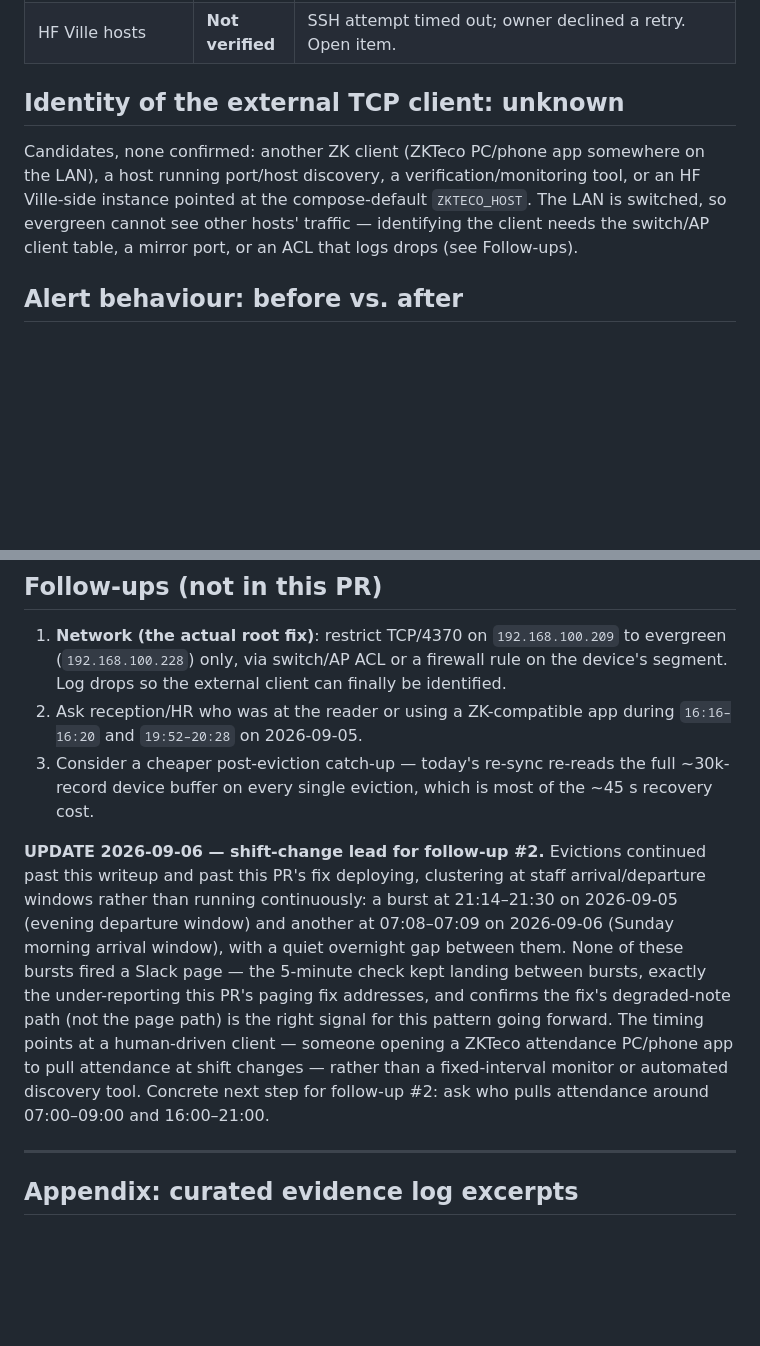
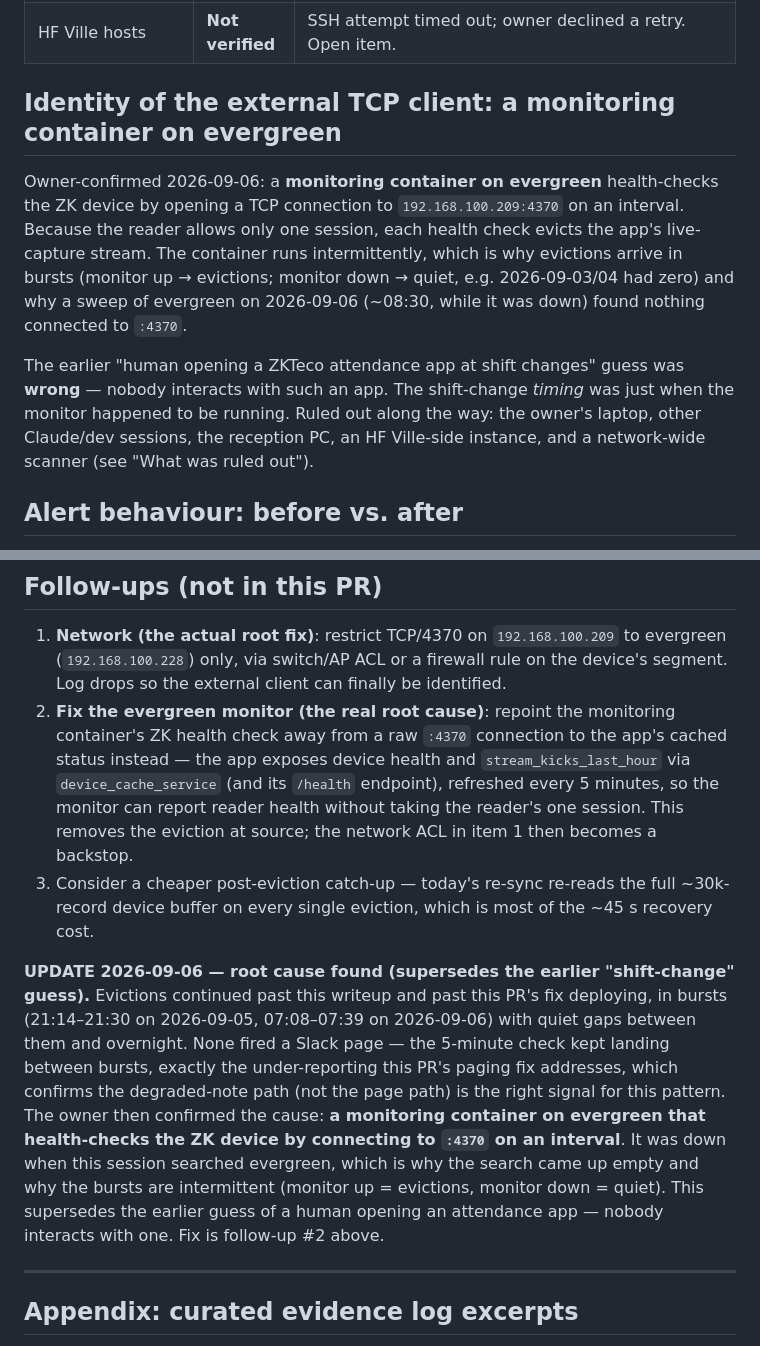
Before and after one commit to thehfhotel/fingerprint-time-logger, a Markdown page: docs/incidents/2026-09-05-zk-session-evictions.md, 2 parts joined by grey strips. GitHub-like rendering; blank space fills up the shorter version.

Commit message:
docs(incident): correct root cause — evergreen monitor, not a human at shift change
Owner confirmed the ZK reader evictions are caused by a monitoring container
on evergreen that health-checks the device by connecting to :4370 on an
interval (currently intermittent, which is why the bursts come and go and why
a search of evergreen while it was down found nothing). Replaces the earlier
"human opening a ZKTeco attendance app at shift changes" guess, which was
wrong — nobody interacts with such an app; the shift-change timing was just
when the monitor happened to be running.

- Identity section: unknown -> the evergreen monitoring container.
- Follow-up #2: repoint that monitor at the app's cached status endpoint
  (device_cache_service / /health) instead of a raw :4370 connect, so it
  reports reader health without taking the reader's one session.
- 2026-09-06 update paragraph rewritten to the confirmed cause.

Docs only; no code change.

Co-Authored-By: Claude Opus 4.8 <noreply@anthropic.com>
Claude-Session: https://claude.ai/code/session_0116gLRaTf8FWiQesNpVNQdP

```diff
--- a/docs/incidents/2026-09-05-zk-session-evictions.md
+++ b/docs/incidents/2026-09-05-zk-session-evictions.md
@@ -87,9 +87,11 @@ Bursts track periods of active development/deploy activity on the network, not a
 | Reception PC (front2, `.222`) | Not the cause | No ZK software installed; no sockets to the device at check time (checked 20:29). |
 | HF Ville hosts | **Not verified** | SSH attempt timed out; owner declined a retry. Open item. |
 
-## Identity of the external TCP client: **unknown**
+## Identity of the external TCP client: **a monitoring container on evergreen**
 
-Candidates, none confirmed: another ZK client (ZKTeco PC/phone app somewhere on the LAN), a host running port/host discovery, a verification/monitoring tool, or an HF Ville-side instance pointed at the compose-default `ZKTECO_HOST`. The LAN is switched, so evergreen cannot see other hosts' traffic — identifying the client needs the switch/AP client table, a mirror port, or an ACL that logs drops (see Follow-ups).
+Owner-confirmed 2026-09-06: a **monitoring container on evergreen** health-checks the ZK device by opening a TCP connection to `192.168.100.209:4370` on an interval. Because the reader allows only one session, each health check evicts the app's live-capture stream. The container runs intermittently, which is why evictions arrive in bursts (monitor up → evictions; monitor down → quiet, e.g. 2026-09-03/04 had zero) and why a sweep of evergreen on 2026-09-06 (~08:30, while it was down) found nothing connected to `:4370`.
+
+The earlier "human opening a ZKTeco attendance app at shift changes" guess was **wrong** — nobody interacts with such an app. The shift-change *timing* was just when the monitor happened to be running. Ruled out along the way: the owner's laptop, other Claude/dev sessions, the reception PC, an HF Ville-side instance, and a network-wide scanner (see "What was ruled out").
 
 ## Alert behaviour: before vs. after
 
@@ -112,10 +114,10 @@ Candidates, none confirmed: another ZK client (ZKTeco PC/phone app somewhere on
 ## Follow-ups (not in this PR)
 
 1. **Network (the actual root fix)**: restrict TCP/4370 on `192.168.100.209` to evergreen (`192.168.100.228`) only, via switch/AP ACL or a firewall rule on the device's segment. Log drops so the external client can finally be identified.
-2. Ask reception/HR who was at the reader or using a ZK-compatible app during `16:16–16:20` and `19:52–20:28` on 2026-09-05.
+2. **Fix the evergreen monitor (the real root cause)**: repoint the monitoring container's ZK health check away from a raw `:4370` connection to the app's cached status instead — the app exposes device health and `stream_kicks_last_hour` via `device_cache_service` (and its `/health` endpoint), refreshed every 5 minutes, so the monitor can report reader health without taking the reader's one session. This removes the eviction at source; the network ACL in item 1 then becomes a backstop.
 3. Consider a cheaper post-eviction catch-up — today's re-sync re-reads the full ~30k-record device buffer on every single eviction, which is most of the ~45 s recovery cost.
 
-**UPDATE 2026-09-06 — shift-change lead for follow-up #2.** Evictions continued past this writeup and past this PR's fix deploying, clustering at staff arrival/departure windows rather than running continuously: a burst at 21:14–21:30 on 2026-09-05 (evening departure window) and another at 07:08–07:09 on 2026-09-06 (Sunday morning arrival window), with a quiet overnight gap between them. None of these bursts fired a Slack page — the 5-minute check kept landing between bursts, exactly the under-reporting this PR's paging fix addresses, and confirms the fix's degraded-note path (not the page path) is the right signal for this pattern going forward. The timing points at a human-driven client — someone opening a ZKTeco attendance PC/phone app to pull attendance at shift changes — rather than a fixed-interval monitor or automated discovery tool. Concrete next step for follow-up #2: ask who pulls attendance around 07:00–09:00 and 16:00–21:00.
+**UPDATE 2026-09-06 — root cause found (supersedes the earlier "shift-change" guess).** Evictions continued past this writeup and past this PR's fix deploying, in bursts (21:14–21:30 on 2026-09-05, 07:08–07:39 on 2026-09-06) with quiet gaps between them and overnight. None fired a Slack page — the 5-minute check kept landing between bursts, exactly the under-reporting this PR's paging fix addresses, which confirms the degraded-note path (not the page path) is the right signal for this pattern. The owner then confirmed the cause: **a monitoring container on evergreen that health-checks the ZK device by connecting to `:4370` on an interval**. It was down when this session searched evergreen, which is why the search came up empty and why the bursts are intermittent (monitor up = evictions, monitor down = quiet). This supersedes the earlier guess of a human opening an attendance app — nobody interacts with one. Fix is follow-up #2 above.
 
 ---
 
```
